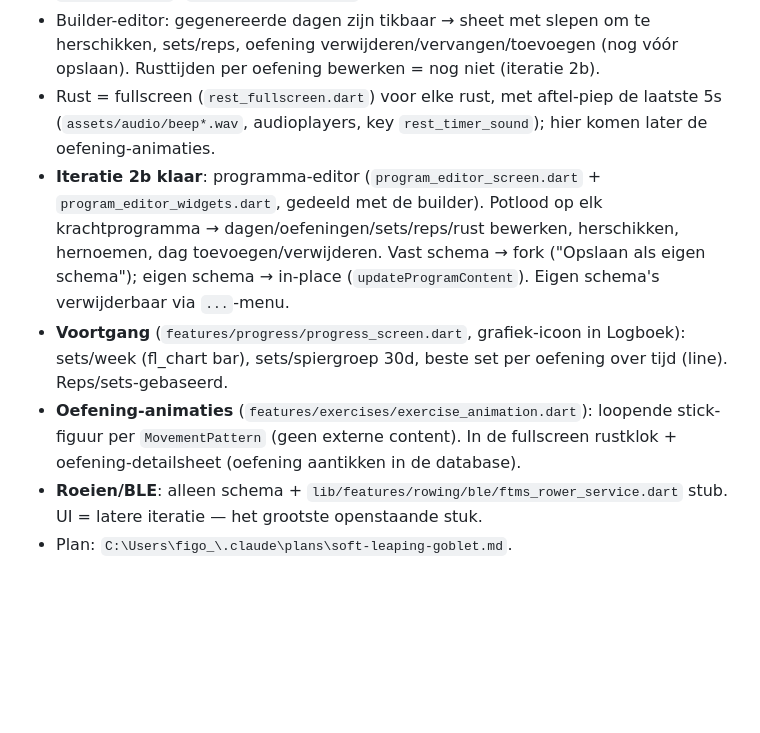
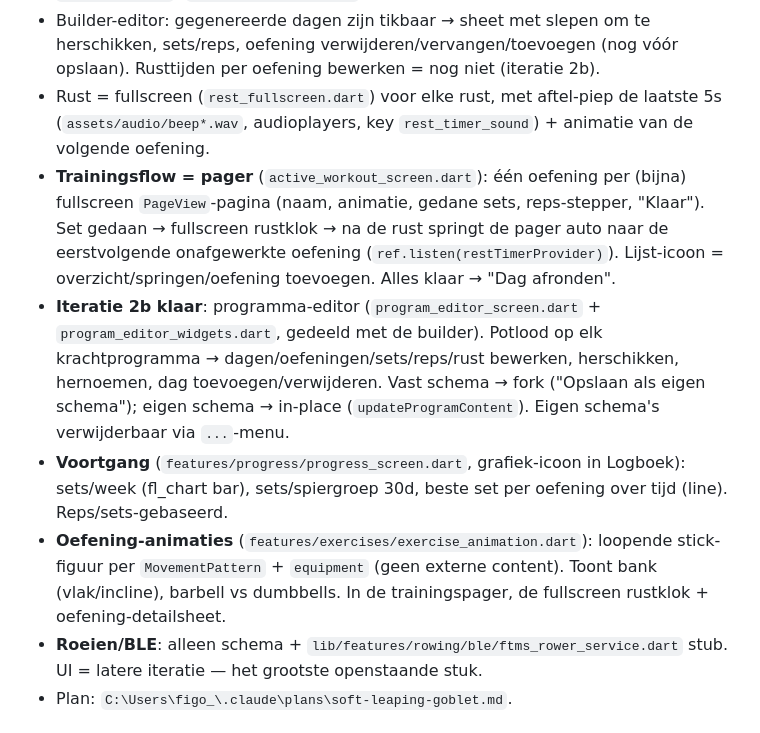
Before and after one commit to YoniVL/fitness-app, a Markdown page: CLAUDE.md, the part around the change. Drawn GitHub-style; blank space fills up the shorter version.

Commit message:
CLAUDE.md: trainingspager + animatie-status bijwerken
Co-Authored-By: Claude Sonnet 5 <noreply@anthropic.com>

```diff
--- a/CLAUDE.md
+++ b/CLAUDE.md
@@ -35,8 +35,13 @@ geen cloud/accounts. Live BLE-koppeling met een FTMS-roeitrainer (later).
   herschikken, sets/reps, oefening verwijderen/vervangen/toevoegen (nog vóór
   opslaan). Rusttijden per oefening bewerken = nog niet (iteratie 2b).
 - Rust = fullscreen (`rest_fullscreen.dart`) voor elke rust, met aftel-piep de
-  laatste 5s (`assets/audio/beep*.wav`, audioplayers, key `rest_timer_sound`);
-  hier komen later de oefening-animaties.
+  laatste 5s (`assets/audio/beep*.wav`, audioplayers, key `rest_timer_sound`) +
+  animatie van de volgende oefening.
+- **Trainingsflow = pager** (`active_workout_screen.dart`): één oefening per
+  (bijna) fullscreen `PageView`-pagina (naam, animatie, gedane sets, reps-stepper,
+  "Klaar"). Set gedaan → fullscreen rustklok → na de rust springt de pager auto
+  naar de eerstvolgende onafgewerkte oefening (`ref.listen(restTimerProvider)`).
+  Lijst-icoon = overzicht/springen/oefening toevoegen. Alles klaar → "Dag afronden".
 - **Iteratie 2b klaar**: programma-editor (`program_editor_screen.dart` +
   `program_editor_widgets.dart`, gedeeld met de builder). Potlood op elk
   krachtprogramma → dagen/oefeningen/sets/reps/rust bewerken, herschikken,
@@ -47,8 +52,9 @@ geen cloud/accounts. Live BLE-koppeling met een FTMS-roeitrainer (later).
   Logboek): sets/week (fl_chart bar), sets/spiergroep 30d, beste set per oefening
   over tijd (line). Reps/sets-gebaseerd.
 - **Oefening-animaties** (`features/exercises/exercise_animation.dart`): loopende
-  stick-figuur per `MovementPattern` (geen externe content). In de fullscreen
-  rustklok + oefening-detailsheet (oefening aantikken in de database).
+  stick-figuur per `MovementPattern` + `equipment` (geen externe content). Toont
+  bank (vlak/incline), barbell vs dumbbells. In de trainingspager, de fullscreen
+  rustklok + oefening-detailsheet.
 - **Roeien/BLE**: alleen schema + `lib/features/rowing/ble/ftms_rower_service.dart`
   stub. UI = latere iteratie — het grootste openstaande stuk.
 - Plan: `C:\Users\figo_\.claude\plans\soft-leaping-goblet.md`.
```
